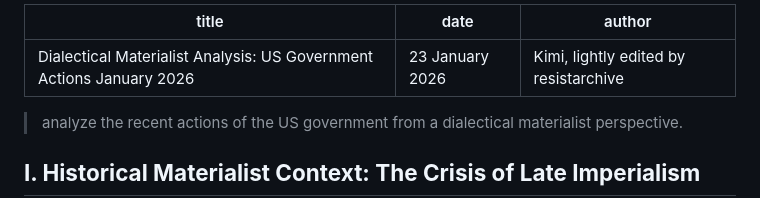
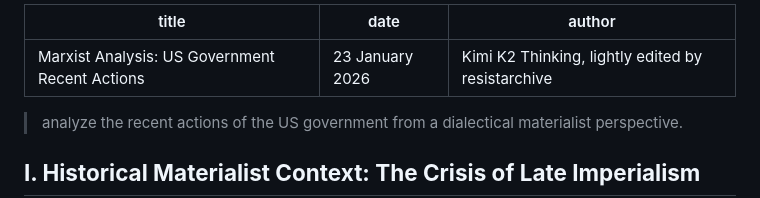
Before and after one commit to doublekunzite/kimi-capital, a Markdown page: posts/US-dialectic.md, the part around the change. Drawn GitHub-style.

```diff
--- a/posts/US-dialectic.md
+++ b/posts/US-dialectic.md
@@ -1,7 +1,7 @@
 ---
-title: "Dialectical Materialist Analysis: US Government Actions January 2026"
+title: "Marxist Analysis: US Government Recent Actions"
 date: "23 January 2026"
-author: "Kimi, lightly edited by resistarchive"
+author: "Kimi K2 Thinking, lightly edited by resistarchive"
 ---
 
 > analyze the recent actions of the US government from a dialectical materialist perspective.
```
